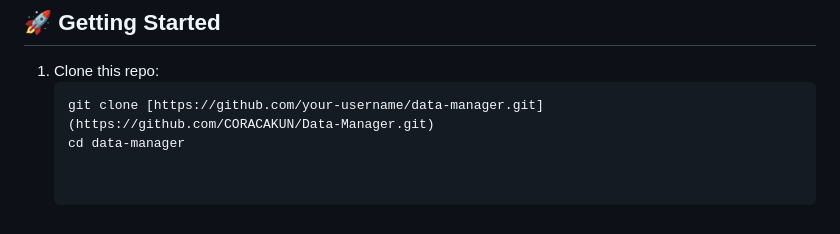
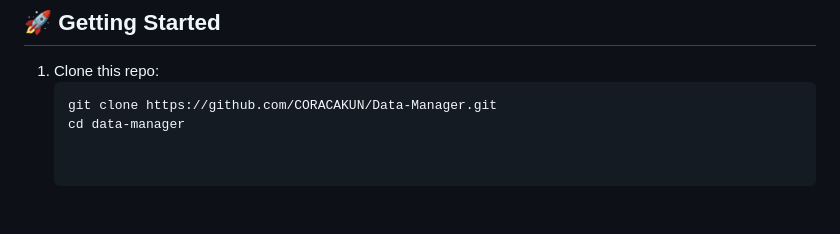
Before and after one commit to CORACAKUN/Data-Manager, a Markdown page: README.md, the part around the change. Drawn GitHub-style.

````diff
--- a/README.md
+++ b/README.md
@@ -124,5 +124,5 @@ It allows users to upload JSON/Excel files, view and edit data in a modern table
 
 1. Clone this repo:
    ```bash
-   git clone [https://github.com/your-username/data-manager.git](https://github.com/CORACAKUN/Data-Manager.git)
+   git clone https://github.com/CORACAKUN/Data-Manager.git
    cd data-manager
````
